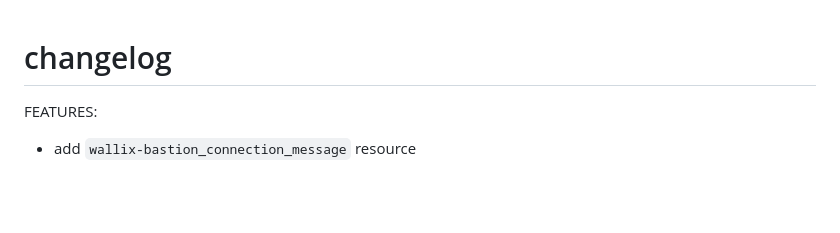
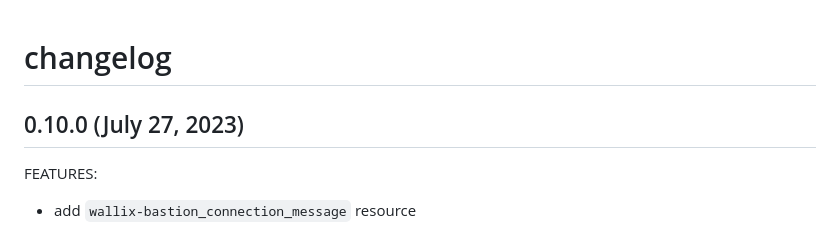
Before and after one commit to wallix/terraform-provider-wallix-bastion, a Markdown page: CHANGELOG.md, the part around the change. Rendered like a GitHub page; blank space fills up the shorter version.

Commit message:
Release v0.10.0

```diff
--- a/CHANGELOG.md
+++ b/CHANGELOG.md
@@ -1,5 +1,7 @@
 <!-- markdownlint-disable-file MD013 MD041 -->
 # changelog
+
+## 0.10.0 (July 27, 2023)
 
 FEATURES:
 
```
